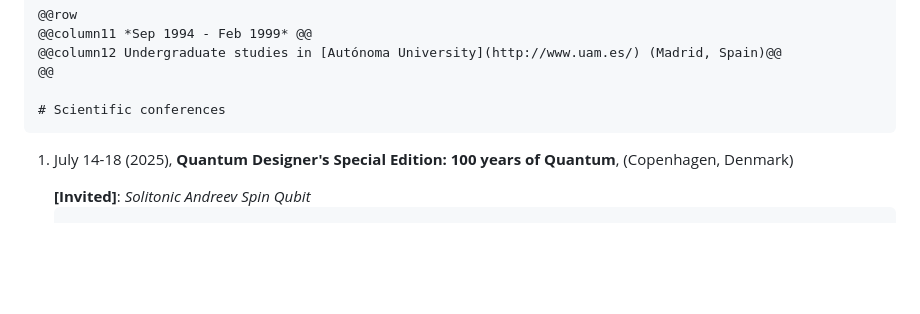
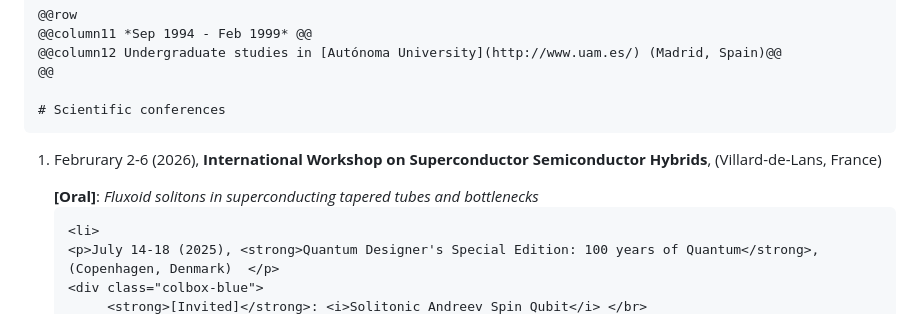
Before and after one commit to pablosanjose/pablosanjose.github.io, a Markdown page: cv.md, the part around the change. GitHub-like rendering; blank space fills up the shorter version.

Commit message:
conference

```diff
--- a/cv.md
+++ b/cv.md
@@ -115,6 +115,13 @@ ResearcherID [A-4795-2010](http://www.researcherid.com/rid/A-4795-2010)
 # Scientific conferences
 ~~~
 <ol reversed>
+    <li>
+	<p>Februrary 2-6 (2026), <strong>International Workshop on Superconductor Semiconductor Hybrids</strong>, (Villard-de-Lans, France)  </p>
+	<div class="colbox-blue">
+         <strong>[Oral]</strong>: <i>Fluxoid solitons in superconducting tapered tubes and bottlenecks</i> </br>
+         </div>
+	</li>
+
     <li>
 	<p>July 14-18 (2025), <strong>Quantum Designer's Special Edition: 100 years of Quantum</strong>, (Copenhagen, Denmark)  </p>
 	<div class="colbox-blue">
```
